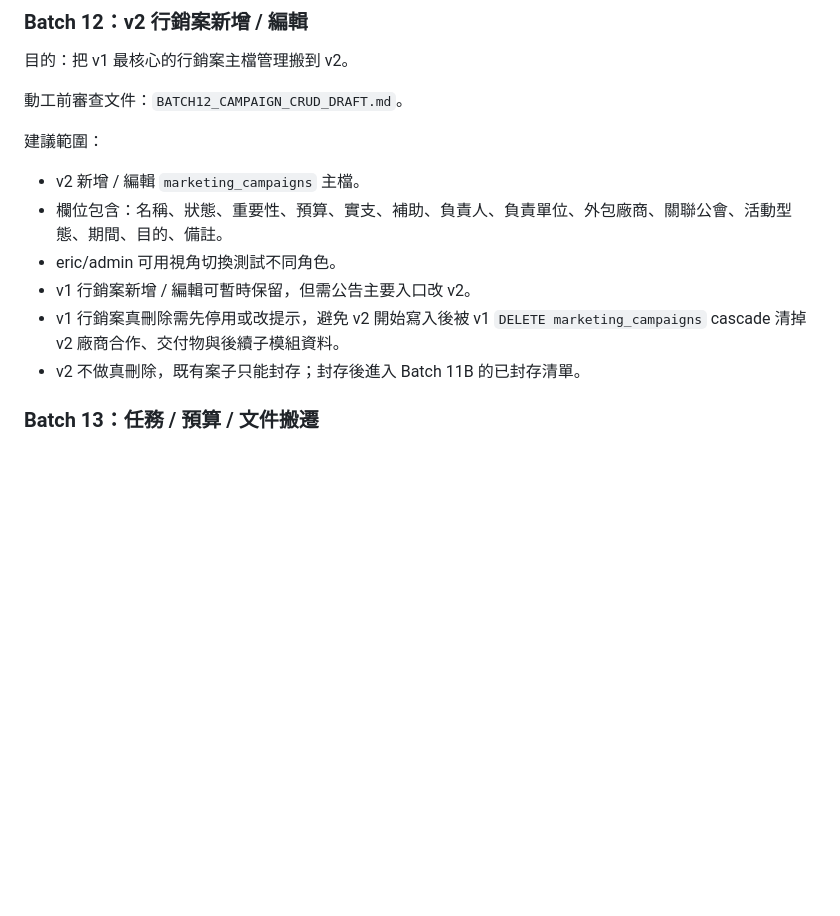
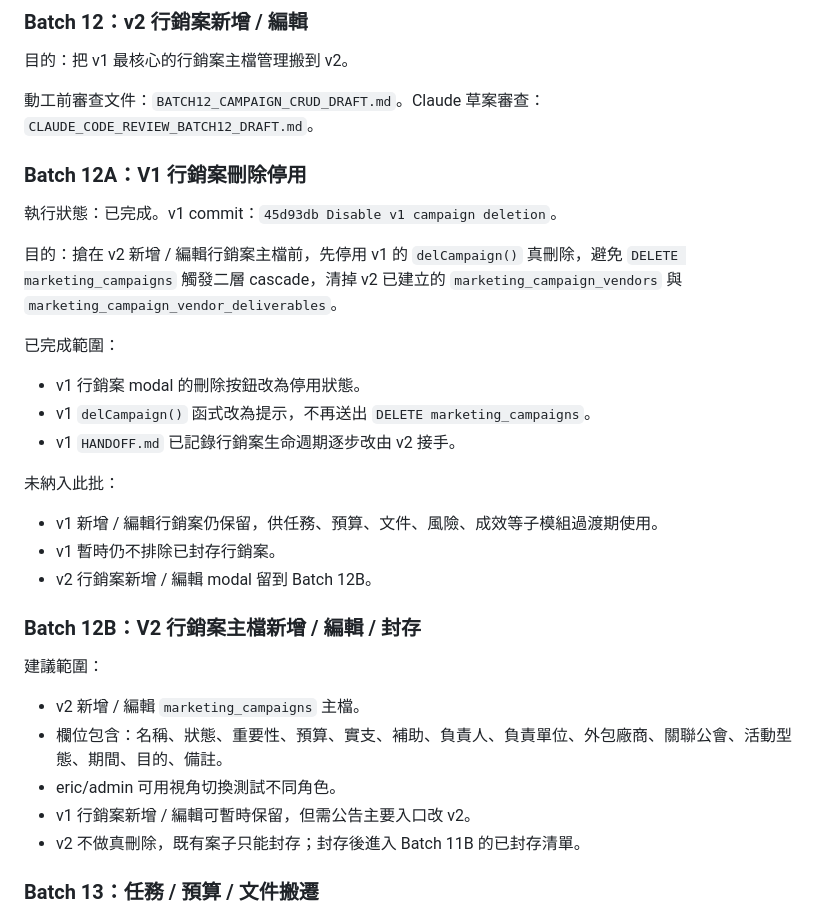
Before and after one commit to Meishentech/meisun-marketing-os-v2, a Markdown page: docs/V1_TO_V2_MIGRATION_PLAN.md, the part around the change. Rendered like a GitHub page; blank space fills up the shorter version.

Commit message:
Record batch 12 draft review

```diff
--- a/docs/V1_TO_V2_MIGRATION_PLAN.md
+++ b/docs/V1_TO_V2_MIGRATION_PLAN.md
@@ -132,7 +132,27 @@ v2 已經開始接手共用資料表，特別是 `marketing_resources`。下一
 
 目的：把 v1 最核心的行銷案主檔管理搬到 v2。
 
-動工前審查文件：`BATCH12_CAMPAIGN_CRUD_DRAFT.md`。
+動工前審查文件：`BATCH12_CAMPAIGN_CRUD_DRAFT.md`。Claude 草案審查：`CLAUDE_CODE_REVIEW_BATCH12_DRAFT.md`。
+
+### Batch 12A：V1 行銷案刪除停用
+
+執行狀態：已完成。v1 commit：`45d93db Disable v1 campaign deletion`。
+
+目的：搶在 v2 新增 / 編輯行銷案主檔前，先停用 v1 的 `delCampaign()` 真刪除，避免 `DELETE marketing_campaigns` 觸發二層 cascade，清掉 v2 已建立的 `marketing_campaign_vendors` 與 `marketing_campaign_vendor_deliverables`。
+
+已完成範圍：
+
+- v1 行銷案 modal 的刪除按鈕改為停用狀態。
+- v1 `delCampaign()` 函式改為提示，不再送出 `DELETE marketing_campaigns`。
+- v1 `HANDOFF.md` 已記錄行銷案生命週期逐步改由 v2 接手。
+
+未納入此批：
+
+- v1 新增 / 編輯行銷案仍保留，供任務、預算、文件、風險、成效等子模組過渡期使用。
+- v1 暫時仍不排除已封存行銷案。
+- v2 行銷案新增 / 編輯 modal 留到 Batch 12B。
+
+### Batch 12B：V2 行銷案主檔新增 / 編輯 / 封存
 
 建議範圍：
 
@@ -140,7 +160,6 @@ v2 已經開始接手共用資料表，特別是 `marketing_resources`。下一
 - 欄位包含：名稱、狀態、重要性、預算、實支、補助、負責人、負責單位、外包廠商、關聯公會、活動型態、期間、目的、備註。
 - eric/admin 可用視角切換測試不同角色。
 - v1 行銷案新增 / 編輯可暫時保留，但需公告主要入口改 v2。
-- v1 行銷案真刪除需先停用或改提示，避免 v2 開始寫入後被 v1 `DELETE marketing_campaigns` cascade 清掉 v2 廠商合作、交付物與後續子模組資料。
 - v2 不做真刪除，既有案子只能封存；封存後進入 Batch 11B 的已封存清單。
 
 ### Batch 13：任務 / 預算 / 文件搬遷
```
Also changed, not shown: docs/CLAUDE_CODE_REVIEW_BATCH12_DRAFT.md (added, +107 -0 lines), docs/phase-1-mvp.md (+1 -0 lines).
